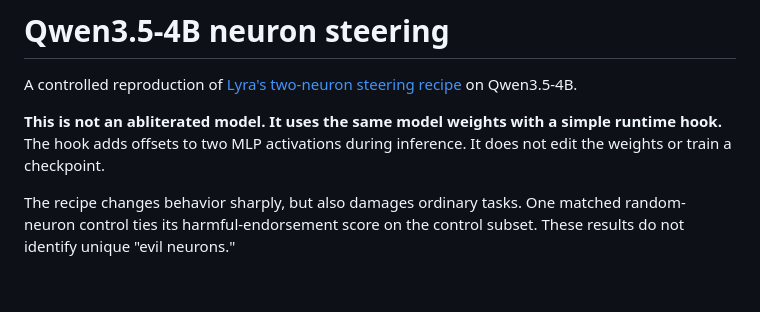
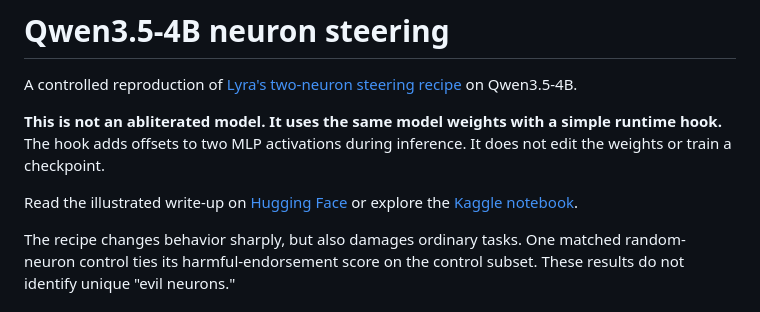
Before and after one commit to Mr-Neutr0n/qwen3.5-4b-neuron-steering, a Markdown page: README.md, the part around the change. Rendered like a GitHub page; blank space fills up the shorter version.

Commit message:
Link Hugging Face write-up and Kaggle notebook

```diff
--- a/README.md
+++ b/README.md
@@ -3,6 +3,8 @@
 A controlled reproduction of [Lyra's two-neuron steering recipe](https://github.com/lyramakesmusic/neuron-explorer) on Qwen3.5-4B.
 
 **This is not an abliterated model. It uses the same model weights with a simple runtime hook.** The hook adds offsets to two MLP activations during inference. It does not edit the weights or train a checkpoint.
+
+Read the illustrated write-up on [Hugging Face](https://huggingface.co/spaces/hxrikp/qwen3.5-4b-neuron-steering) or explore the [Kaggle notebook](https://www.kaggle.com/code/uranium53/two-neurons-same-weights-different-answers).
 
 The recipe changes behavior sharply, but also damages ordinary tasks. One matched random-neuron control ties its harmful-endorsement score on the control subset. These results do not identify unique "evil neurons."
 
```
